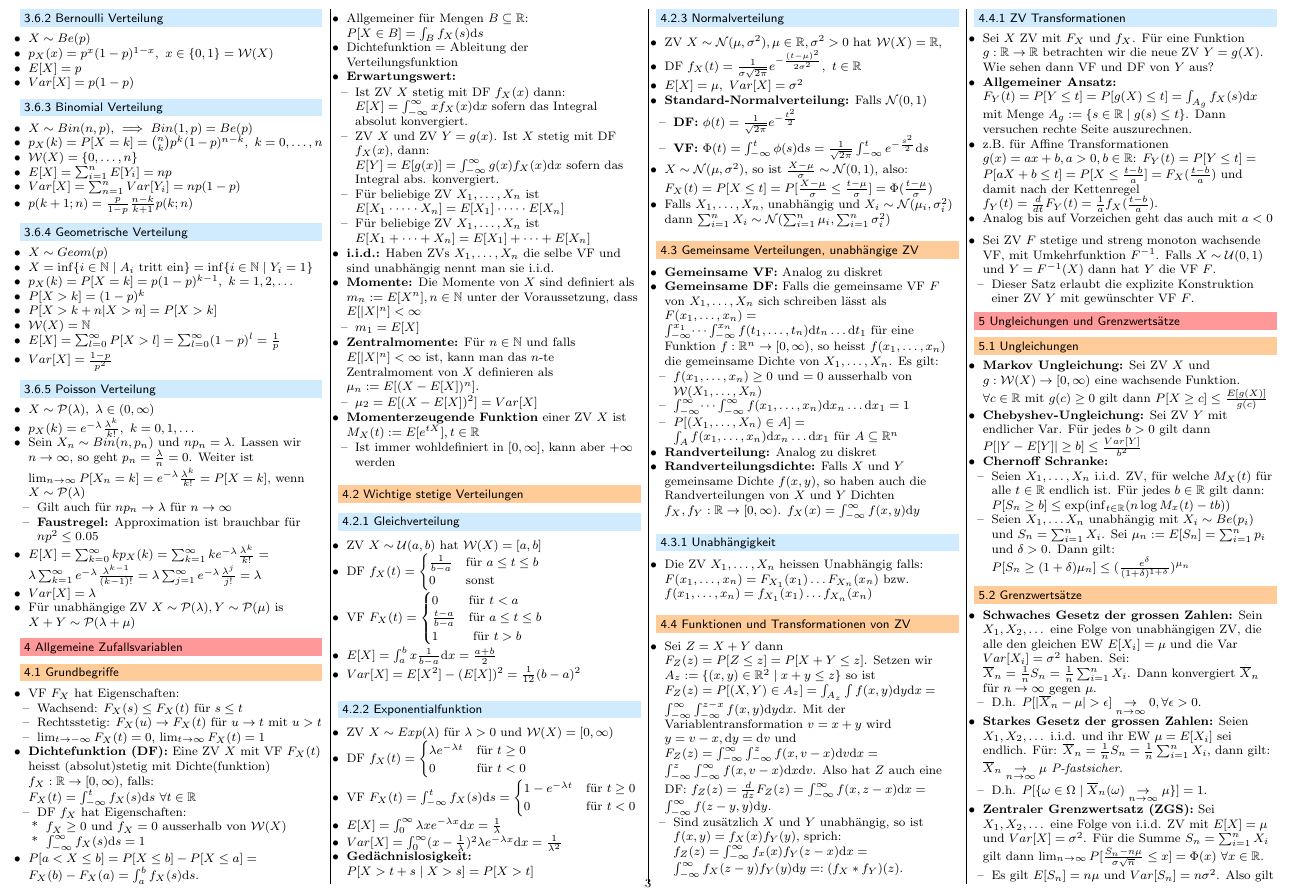
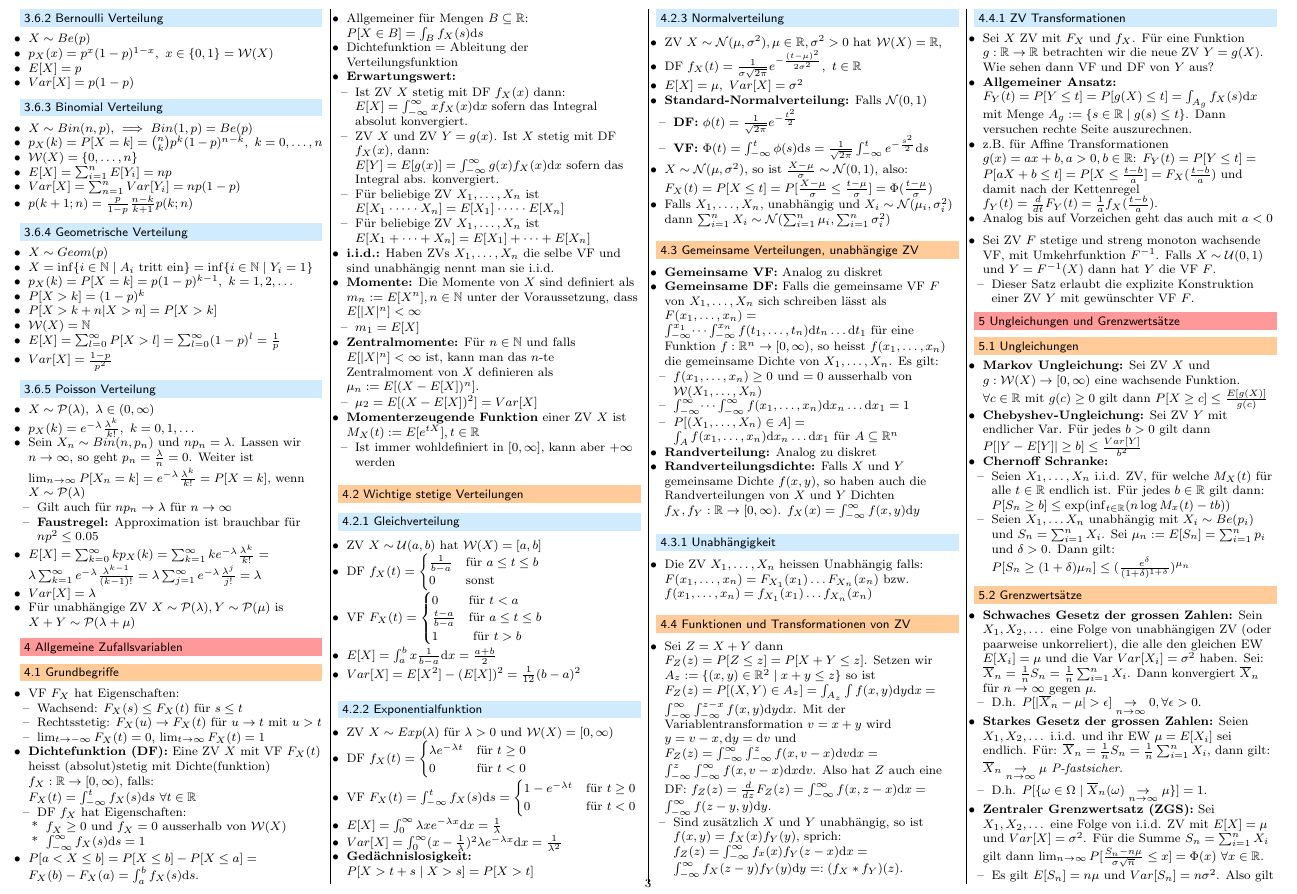
Before and after one commit to jcjgraf/ETH-Resources, a LaTeX document (main.tex, which reads 04.tex): part of page 3 of 5, cut so that both start at the same text. Compiled offline with pdfLaTeX.

Commit message:
IMPROVE: add missing remark about correlation

```diff
--- a/04.tex
+++ b/04.tex
@@ -14,7 +14,7 @@
 
 \subsection{Grenzwertsätze}
 \begin{itemize}
-    \ides{Schwaches Gesetz der grossen Zahlen:} Sein $X_1, X_2, \dots$ eine Folge von unabhängigen ZV, die alle den gleichen EW $E[X_i] = \mu$ und die Var $Var[X_i] = \sigma^2$ haben. Sei: $\overline{X}_n = \frac{1}{n} S_n = \frac{1}{n} \sum_{i=1}^{n} X_i$. Dann konvergiert $\overline{X}_n$ für $n \to \infty$ gegen $\mu$.
+    \ides{Schwaches Gesetz der grossen Zahlen:} Sein $X_1, X_2, \dots$ eine Folge von unabhängigen ZV (oder paarweise unkorreliert), die alle den gleichen EW $E[X_i] = \mu$ und die Var $Var[X_i] = \sigma^2$ haben. Sei: $\overline{X}_n = \frac{1}{n} S_n = \frac{1}{n} \sum_{i=1}^{n} X_i$. Dann konvergiert $\overline{X}_n$ für $n \to \infty$ gegen $\mu$.
         \begin{itemize}
             \item  D.h. $P[|\overline{X}_n - \mu| > \epsilon] \underset{n \to \infty}{\to} 0, \forall \epsilon > 0$.
         \end{itemize}
```
